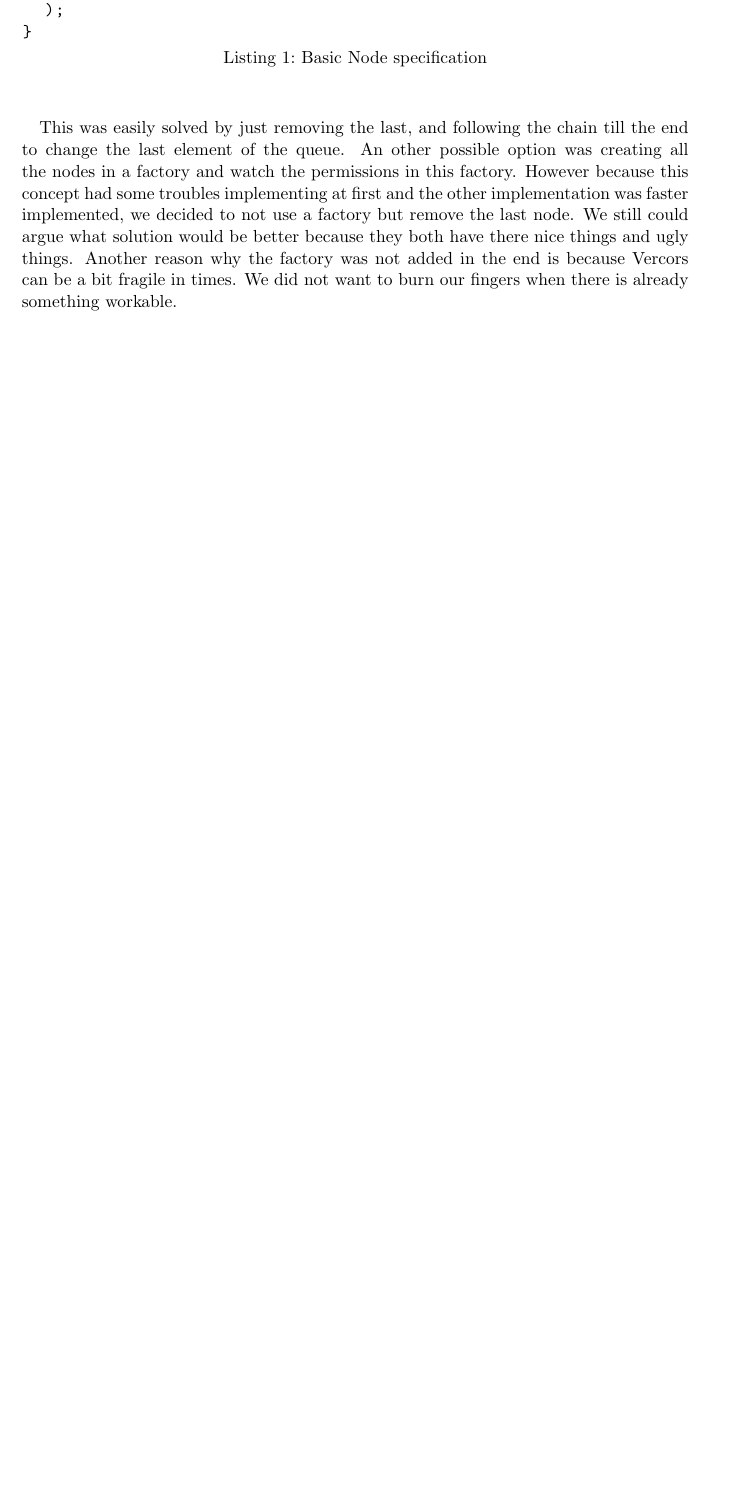
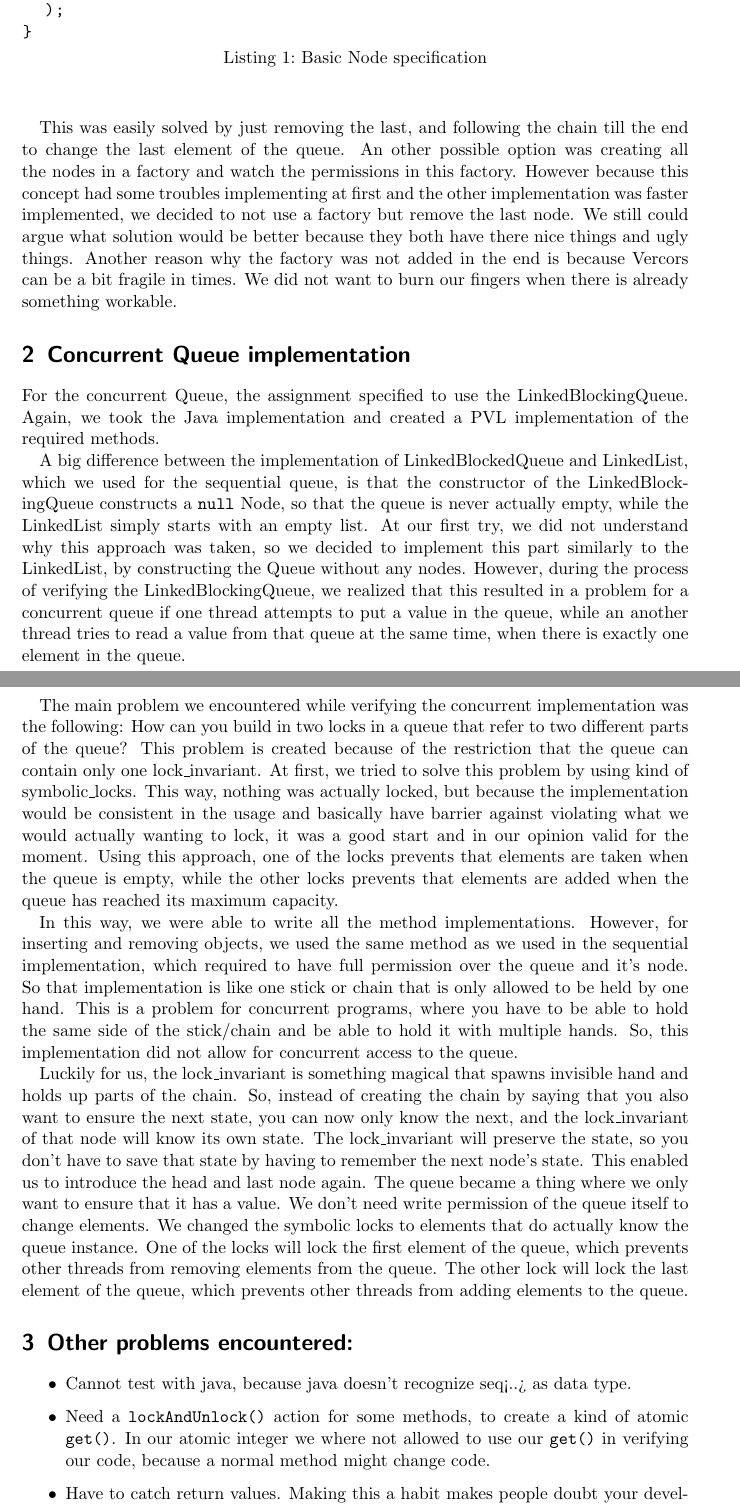
Before and after one commit to nhaarman/Program-Verification, a LaTeX document (tex/PVH2QueueGroup.tex, which reads tex/concurrent.tex): part of page 2 of 2 before the commit and two parts of pages 2 and 3 of 4 after it, the two joined at a grey line, cut so that both start at the same text, the shorter picture padded with empty space. The pictures show the PDF file tex/PVH2QueueGroup.pdf that the author committed with the source.

Commit message:
Added parts of concurrent, possibilities and work distribution to report

```diff
--- /dev/null
+++ b/tex/concurrent.tex
@@ -0,0 +1,21 @@
+%!TEX root=PVH2QueueGroup.tex
+\section{Concurrent Queue implementation}
+For the concurrent Queue, the assignment specified to use the LinkedBlockingQueue. Again, we took the Java implementation and created a PVL implementation of the required methods.
+
+A big difference between the implementation of LinkedBlockedQueue and LinkedList, which we used for the sequential queue, is that the constructor of the LinkedBlockingQueue constructs a {\tt null} Node, so that the queue is never actually empty, while the LinkedList simply starts with an empty list. At our first try, we did not understand why this approach was taken, so we decided to implement this part similarly to the LinkedList, by constructing the Queue without any nodes. However, during the process of verifying the LinkedBlockingQueue, we realized that this resulted in a problem for a concurrent queue if one thread attempts to put a value in the queue, while an another thread tries to read a value from that queue at the same time, when there is exactly one element in the queue.
+
+The main problem we encountered while verifying the concurrent implementation was the following:
+How can you build in two locks in a queue that refer to two different parts of the queue? This problem is created because of the restriction that the queue can contain only one lock\_invariant. At first, we tried to solve this problem by using kind of symbolic\_locks. This way, nothing was actually locked, but because the implementation would be consistent in the usage and basically have barrier against violating what we would actually wanting to lock, it was a good start and in our opinion valid for the moment. Using this approach, one of the locks prevents that elements are taken when the queue is empty, while the other locks prevents that elements are added when the queue has reached its maximum capacity.
+
+In this way, we were able to write all the method implementations. However, for inserting and removing objects, we used the same method as we used in the sequential implementation, which required to have full permission over the queue and it's node. So that implementation is like one stick or chain that is only allowed to be held by one hand. This is a problem for concurrent programs, where you have to be able to hold the same side of the stick/chain and be able to hold it with multiple hands. So, this implementation did not allow for concurrent access to the queue.
+
+Luckily for us, the lock$\_$invariant is something magical that spawns invisible hand and holds up parts of the chain. So, instead of creating the chain by saying that you also want to ensure the next state, you can now only know the next, and the lock$\_$invariant of that node will know its own state. The lock$\_$invariant will preserve the state, so you don't have to save that state by having to remember the next node's state. This enabled us to introduce the head and last node again. The queue became a thing where we only want to ensure that it has a value. We don't need write permission of the queue itself to change elements. We changed the symbolic locks to elements that do actually know the queue instance. One of the locks will lock the first element of the queue, which prevents other threads from removing elements from the queue. The other lock will lock the last element of the queue, which prevents other threads from adding elements to the queue.
+
+\section{Other problems encountered:}
+\begin{itemize}
+	\item Cannot test with java, because java doesn't recognize seq<..> as data type.
+	\item Need a {\tt lockAndUnlock()} action for some methods, to create a kind of atomic {\tt get()}. In our atomic integer we where not allowed to use our {\tt get()} in verifying our code, because a normal method might change code.
+	\item Have to catch return values. Making this a habit makes people doubt your developer skills.
+	\item Error messages for not catching return values and using reserved variables can be confusing and hard to discover if you write a lot of code in a flow.
+	\item Assigning null to a return or variable was troubling.
+\end{itemize}
```
Also changed, not shown: tex/PVH2QueueGroup.tex (+3 -1 lines), tex/possibilities.tex (added, +7 -0 lines), tex/workdistribution.tex (added, +3 -0 lines), tex/PVH2QueueGroup.pdf, tex/concurrent.tex (6 more changed lines), 4 other files.
